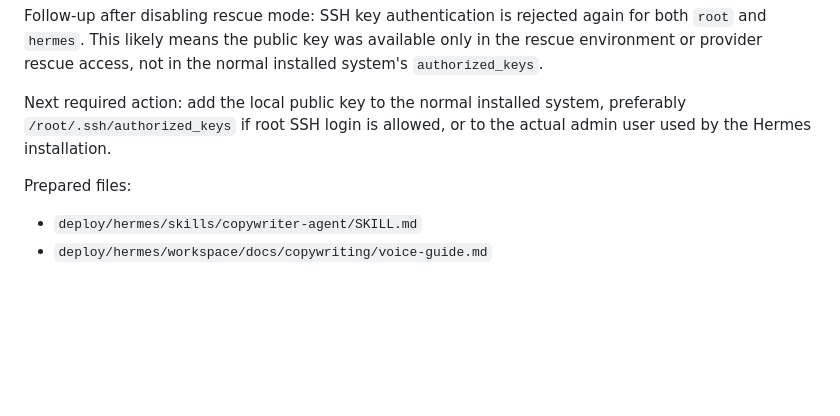
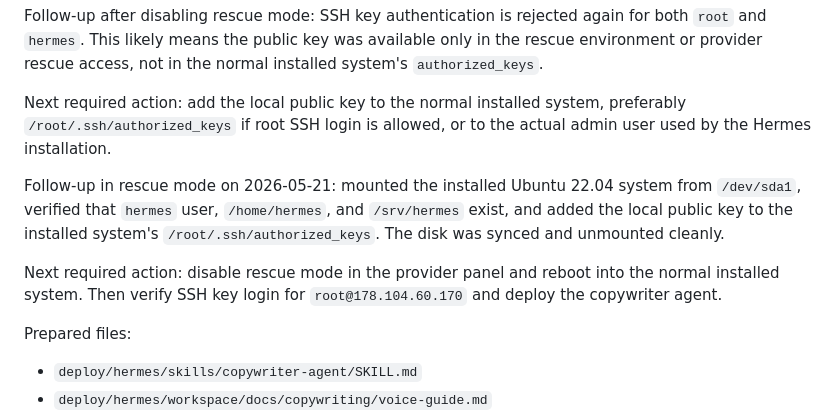
Before and after one commit to a9773002058-prog/hermes-personal-agent, a Markdown page: docs/current-state.md, the part around the change. Drawn GitHub-style; blank space fills up the shorter version.

Commit message:
Document SSH key recovery from rescue

```diff
--- a/docs/current-state.md
+++ b/docs/current-state.md
@@ -61,6 +61,10 @@ Follow-up after disabling rescue mode: SSH key authentication is rejected again
 
 Next required action: add the local public key to the normal installed system, preferably `/root/.ssh/authorized_keys` if root SSH login is allowed, or to the actual admin user used by the Hermes installation.
 
+Follow-up in rescue mode on 2026-05-21: mounted the installed Ubuntu 22.04 system from `/dev/sda1`, verified that `hermes` user, `/home/hermes`, and `/srv/hermes` exist, and added the local public key to the installed system's `/root/.ssh/authorized_keys`. The disk was synced and unmounted cleanly.
+
+Next required action: disable rescue mode in the provider panel and reboot into the normal installed system. Then verify SSH key login for `root@178.104.60.170` and deploy the copywriter agent.
+
 Prepared files:
 
 - `deploy/hermes/skills/copywriter-agent/SKILL.md`
```
